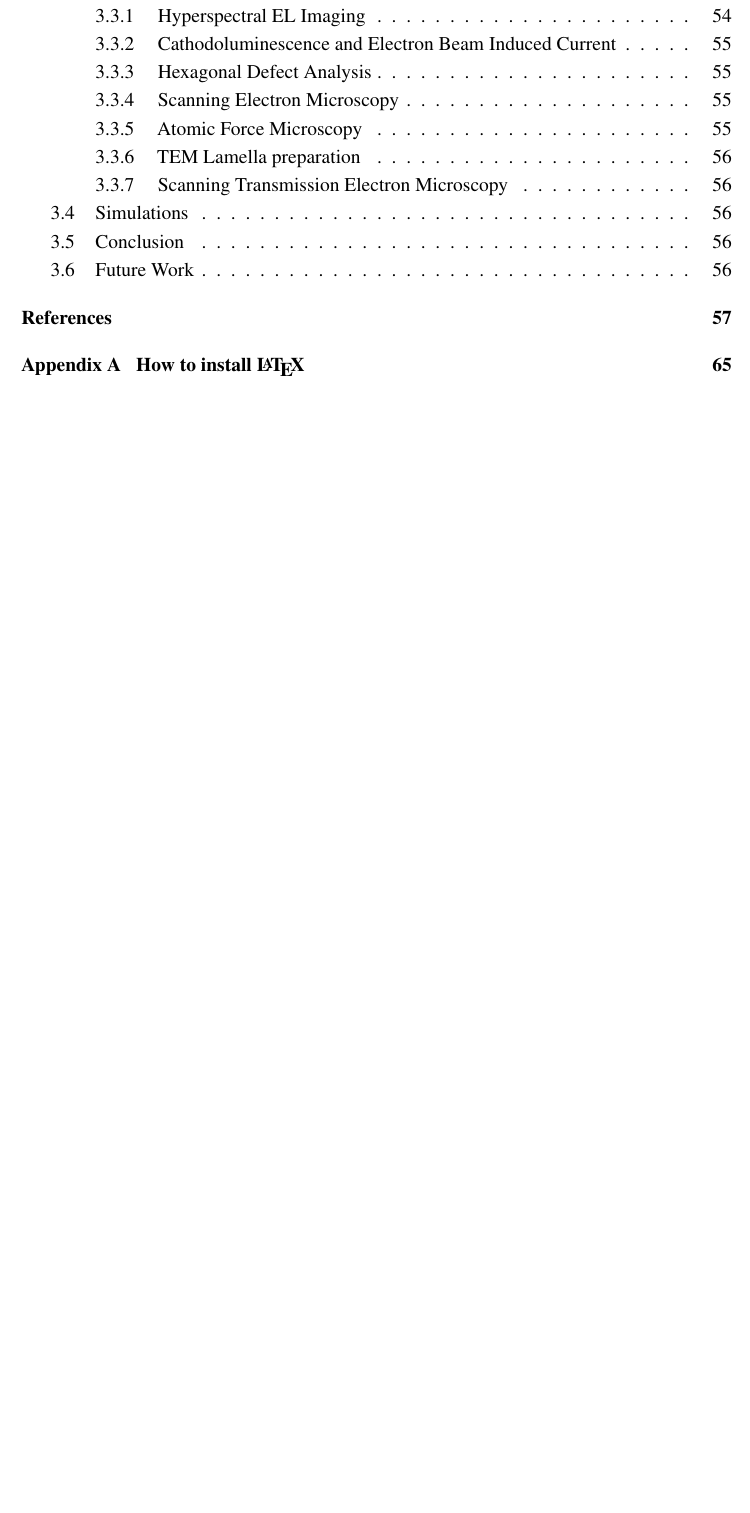
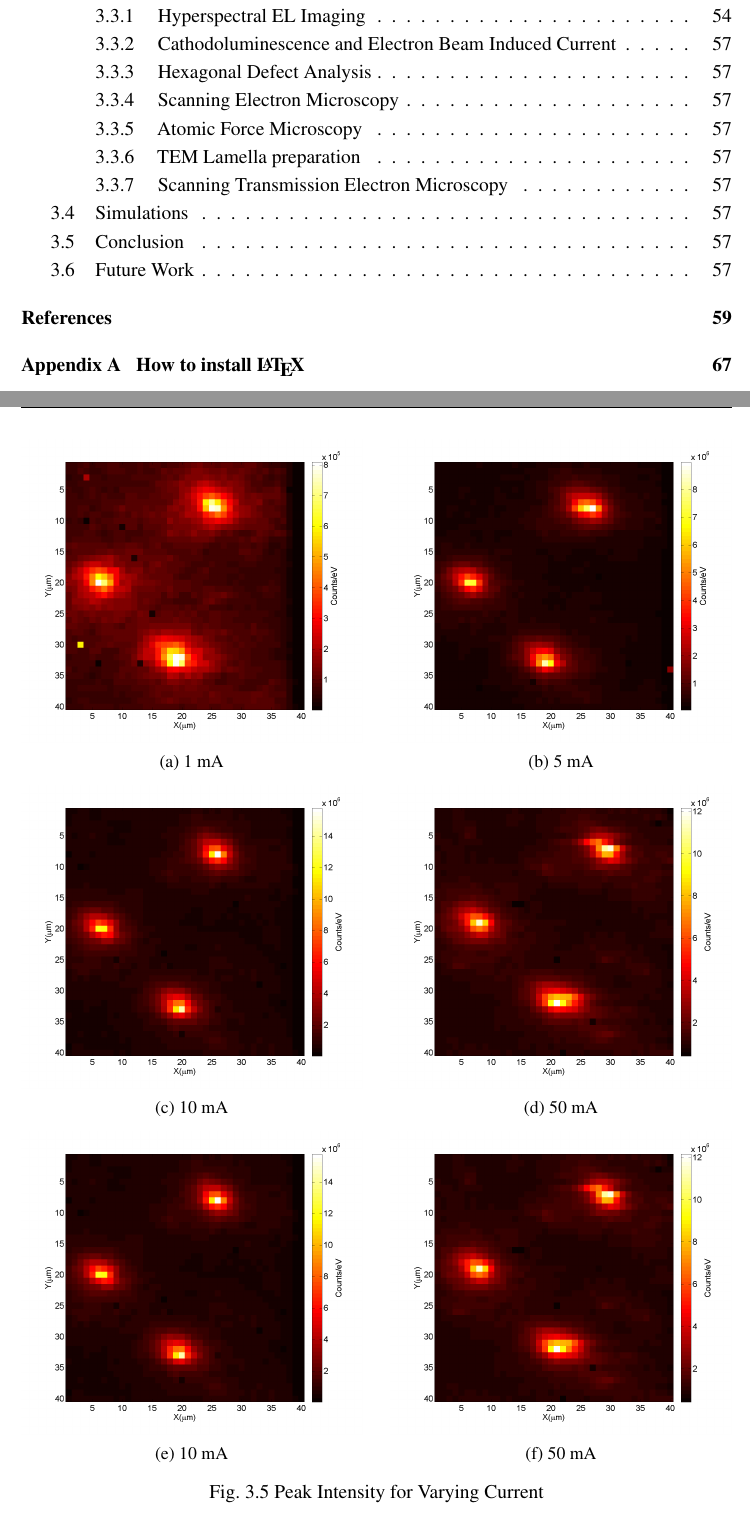
Before and after one commit to cr458/Thesis, a LaTeX thesis (thesis.tex, which reads Chapter3/chapter3.tex): part of page 12 of 90 before the commit and two parts of pages 12 and 76 of 92 after it, the two joined at a grey line, cut so that both start at the same text, the shorter picture padded with empty space. Compiled offline with pdfLaTeX.

Commit message:
Added big page of current dependents
Added big page of current dependents

```diff
--- a/Chapter3/chapter3.tex
+++ b/Chapter3/chapter3.tex
@@ -87,6 +87,50 @@ It is interesting to note that from this representative data set, the inhomogene
 
 \subsubsection{Current Dependent EL Measurements}
 
+\begin{figure}
+	\begin{subfigure}[b]{0.48\textwidth}
+		\centering
+		\includegraphics[width=1\linewidth]{Figs/Ch3/1}
+		\caption{1 mA}
+	\end{subfigure}%
+	\hspace*\fill
+	\begin{subfigure}[b]{0.48\textwidth}
+		\centering
+		\includegraphics[width=1\linewidth]{Figs/Ch3/5}
+		\caption{5 mA}
+	\end{subfigure}%
+
+	\medskip
+	\begin{subfigure}[b]{0.48\textwidth}
+		\centering
+		\includegraphics[width=1\linewidth]{Figs/Ch3/10}
+		\caption{10 mA}
+	\end{subfigure}%
+	\hspace*\fill
+	\begin{subfigure}[b]{0.48\textwidth}
+		\centering
+		\includegraphics[width=1\linewidth]{Figs/Ch3/50}
+		\caption{50 mA}
+	\end{subfigure}%
+
+	\medskip
+	\begin{subfigure}[b]{0.48\textwidth}
+		\centering
+		\includegraphics[width=1\linewidth]{Figs/Ch3/10}
+		\caption{10 mA}
+	\end{subfigure}%
+	\hspace*\fill
+	\begin{subfigure}[b]{0.48\textwidth}
+		\centering
+		\includegraphics[width=1\linewidth]{Figs/Ch3/50}
+		\caption{50 mA}
+	\end{subfigure}%
+
+	\caption{Peak Intensity for Varying Current}
+	\label{peak5610}
+\end{figure}
+
+\FloatBarrier
 \subsection{Cathodoluminescence and Electron Beam Induced Current}
 CL and EBIC images showing rings + CL/SEM showing pits.
 
```
Also changed, not shown: Figs/Ch3/1 (2).png (added), Figs/Ch3/1.png (added), Figs/Ch3/10 (2).png (added), Figs/Ch3/10.png (added), Figs/Ch3/100 (2).png (added), Figs/Ch3/100.png (added), Figs/Ch3/250.png (added), Figs/Ch3/5 (2).png (added), Figs/Ch3/5.png (added), Figs/Ch3/50 (2).png (added), Figs/Ch3/50.png (added), Figs/Ch3/500 (2).png (added), Figs/Ch3/500.png (added), 9 other files.
